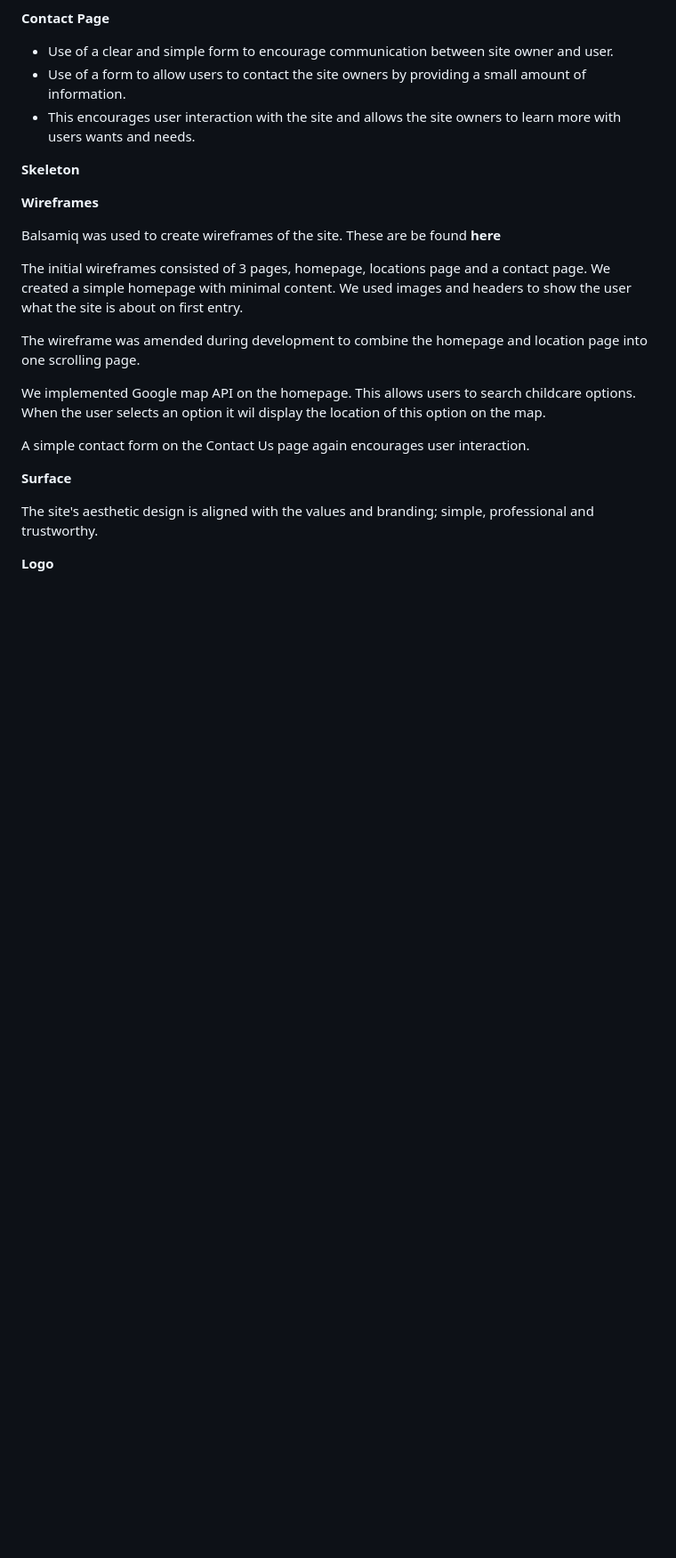
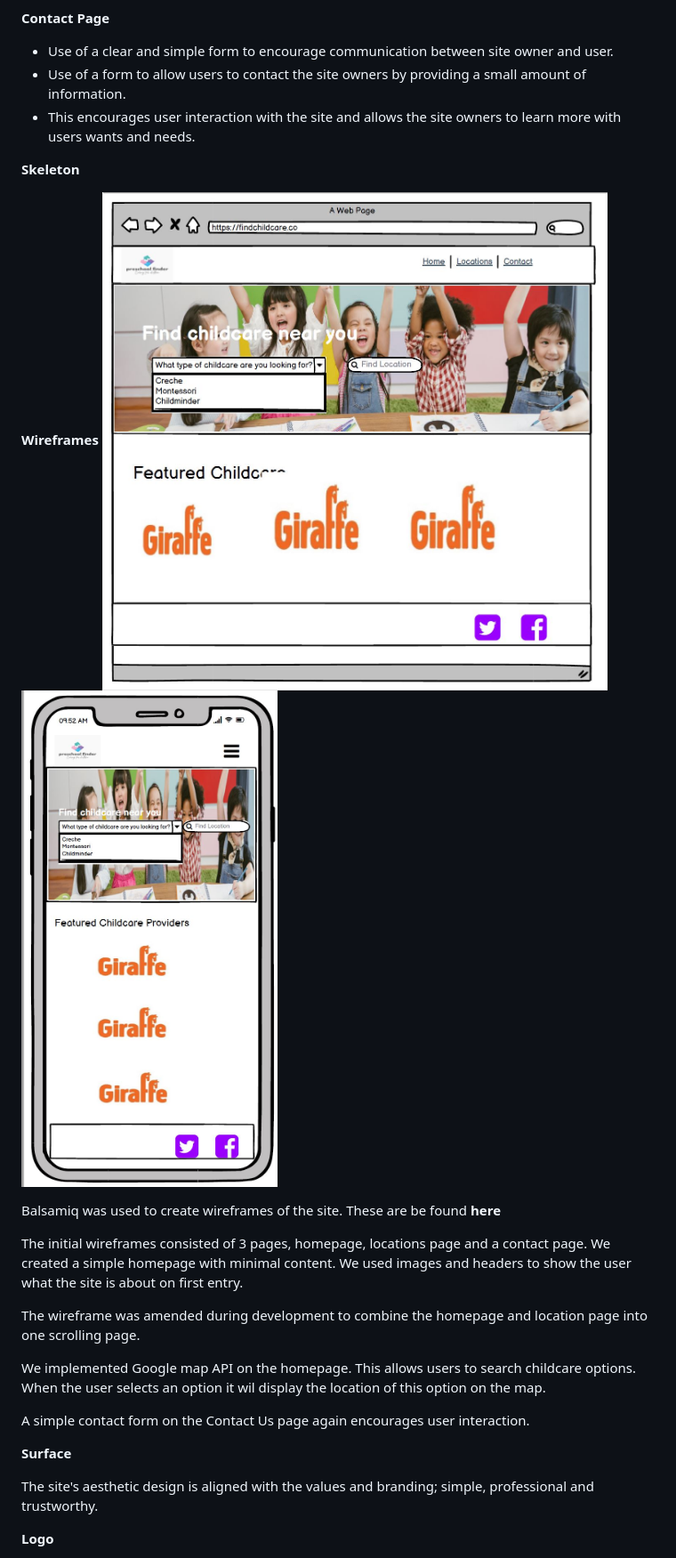
Before and after one commit to asplesa/Childcare-finderMS2, a Markdown page: README.md, the part around the change printed below. Shown: that part at 89% size. Drawn GitHub-style; pictures changed too: wireframes/mobile-wireframe.JPG (added), wireframes/web-wireframe.JPG (added); blank space fills up the shorter version.

Commit message:
Add images to the Readme file and update my user stories

```diff
--- a/README.md
+++ b/README.md
@@ -95,6 +95,8 @@ The project is developed primarily using  **HTML** ,  **CSS** and,  **JavaScript
 **Skeleton**
 
 **Wireframes**
+![wireframe web](/wireframes/web-wireframe.JPG)
+![wireframe mobile](/wireframes/mobile-wireframe.JPG)
 
 Balsamiq was used to create wireframes of the site. These are be found **here**
 
```
Also changed, not shown: other parts of README.md (+3 -3 lines).
